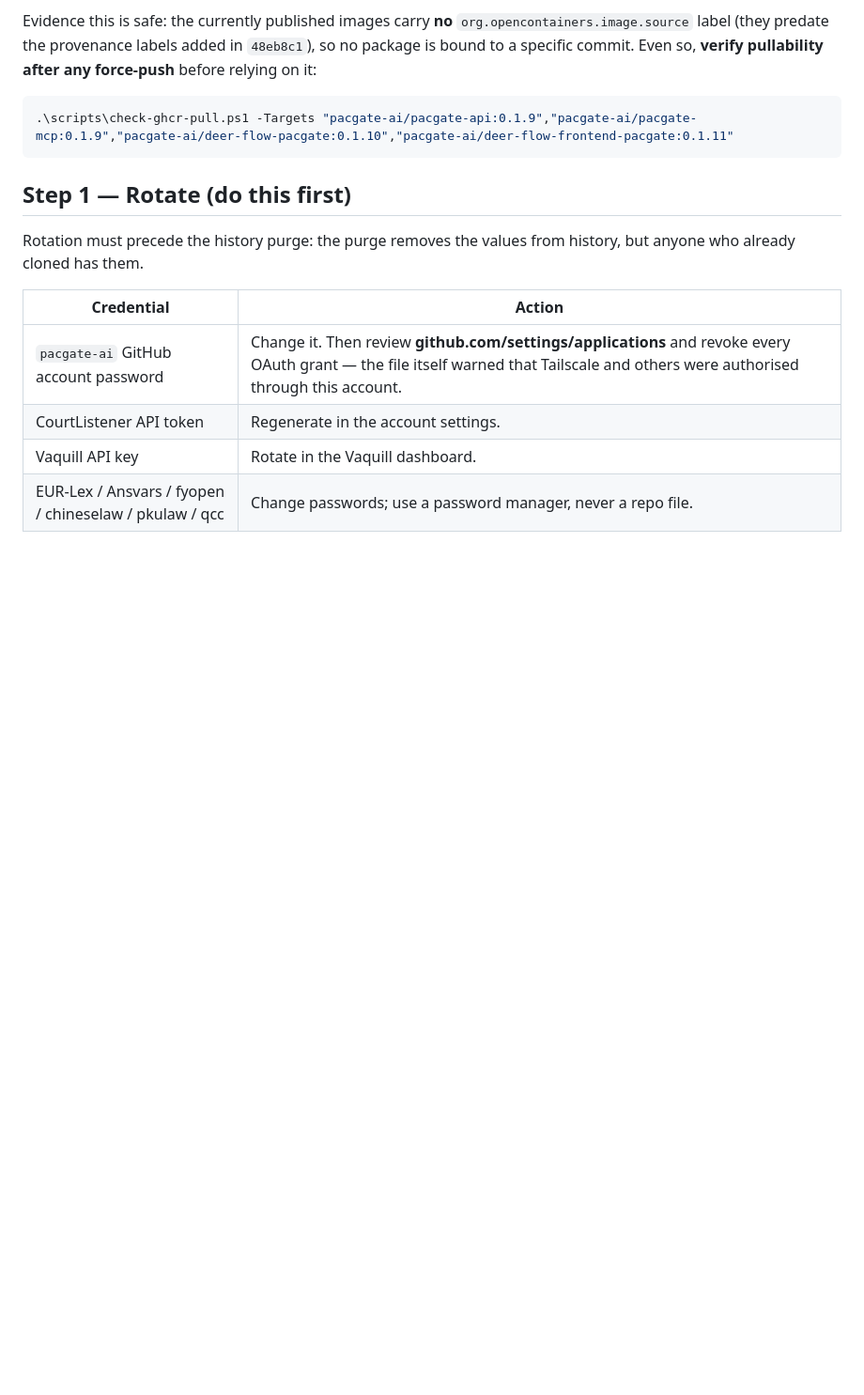
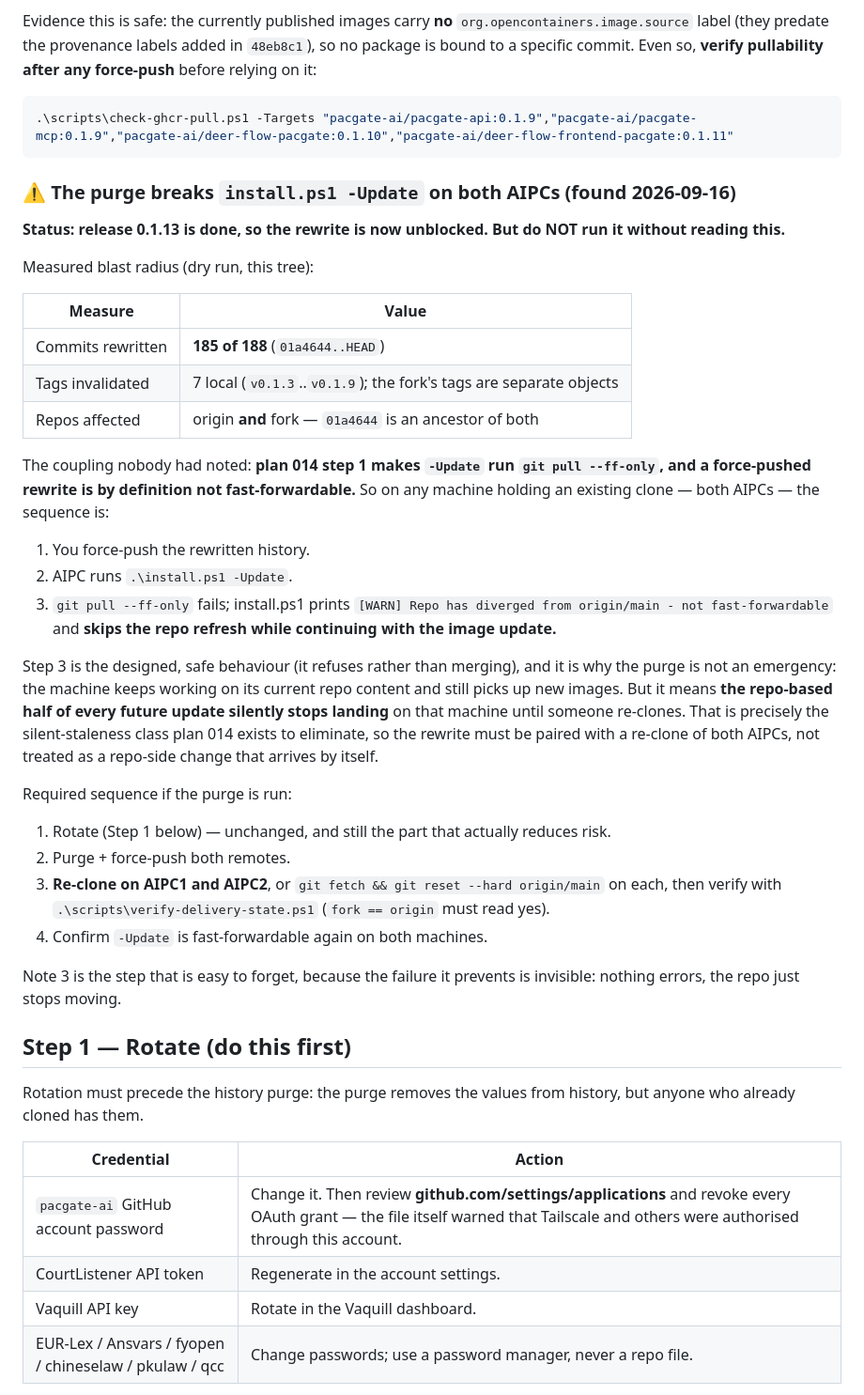
Before and after one commit to JZKK720/pacgate-ai-pr, a Markdown page: plans/013-credential-rotation.md, the part around the change. Shown at 94% size. GitHub-like rendering; blank space fills up the shorter version.

Commit message:
docs(plan-013): record that the history purge breaks -Update on both AIPCs
Measured the blast radius rather than repeating the plan's own claim, and found a
coupling nobody had flagged.

185 of 188 commits would be rewritten (01a4644..HEAD), 7 local tags invalidated,
and 01a4644 is an ancestor of the FORK too, so both remotes are affected.

The coupling: plan 014 step 1 makes -Update run \git pull --ff-only\, and a
force-pushed rewrite is by definition not fast-forwardable. On both AIPCs, which
hold existing clones, the sequence becomes: force-push -> -Update -> ff-only pull
fails -> install.ps1 warns 'not fast-forwardable' and SKIPS the repo refresh while
still updating images.

That skip is the designed safe behaviour and it is why this is not an emergency -
machines keep working and still get new images. But it means the repo-based half
of every future update silently stops landing until someone re-clones, which is
exactly the silent-staleness class plan 014 exists to eliminate.

So the purge now has a required re-clone step (or reset --hard) on both AIPCs plus
a verify-delivery-state check that fork == origin. Recorded because the failure it
prevents is invisible: nothing errors, the repo just stops moving.

````diff
--- a/plans/013-credential-rotation.md
+++ b/plans/013-credential-rotation.md
@@ -118,6 +118,51 @@ added in `48eb8c1`), so no package is bound to a specific commit. Even so,
 .\scripts\check-ghcr-pull.ps1 -Targets "pacgate-ai/pacgate-api:0.1.9","pacgate-ai/pacgate-mcp:0.1.9","pacgate-ai/deer-flow-pacgate:0.1.10","pacgate-ai/deer-flow-frontend-pacgate:0.1.11"
 ```
 
+### ⚠️ The purge breaks `install.ps1 -Update` on both AIPCs (found 2026-09-16)
+
+**Status: release 0.1.13 is done, so the rewrite is now unblocked. But do NOT run
+it without reading this.**
+
+Measured blast radius (dry run, this tree):
+
+| Measure | Value |
+| --- | --- |
+| Commits rewritten | **185 of 188** (`01a4644..HEAD`) |
+| Tags invalidated | 7 local (`v0.1.3`..`v0.1.9`); the fork's tags are separate objects |
+| Repos affected | origin **and** fork — `01a4644` is an ancestor of both |
+
+The coupling nobody had noted: **plan 014 step 1 makes `-Update` run
+`git pull --ff-only`, and a force-pushed rewrite is by definition not
+fast-forwardable.** So on any machine holding an existing clone — both AIPCs —
+the sequence is:
+
+1. You force-push the rewritten history.
+2. AIPC runs `.\install.ps1 -Update`.
+3. `git pull --ff-only` fails; install.ps1 prints
+   `[WARN] Repo has diverged from origin/main - not fast-forwardable` and
+   **skips the repo refresh while continuing with the image update.**
+
+Step 3 is the designed, safe behaviour (it refuses rather than merging), and it is
+why the purge is not an emergency: the machine keeps working on its current repo
+content and still picks up new images. But it means **the repo-based half of every
+future update silently stops landing** on that machine until someone re-clones.
+That is precisely the silent-staleness class plan 014 exists to eliminate, so the
+rewrite must be paired with a re-clone of both AIPCs, not treated as a
+repo-side change that arrives by itself.
+
+Required sequence if the purge is run:
+
+1. Rotate (Step 1 below) — unchanged, and still the part that actually reduces risk.
+2. Purge + force-push both remotes.
+3. **Re-clone on AIPC1 and AIPC2**, or `git fetch && git reset --hard origin/main`
+   on each, then verify with `.\scripts\verify-delivery-state.ps1`
+   (`fork == origin` must read yes).
+4. Confirm `-Update` is fast-forwardable again on both machines.
+
+Note 3 is the step that is easy to forget, because the failure it prevents is
+invisible: nothing errors, the repo just stops moving.
+
+
 ## Step 1 — Rotate (do this first)
 
 Rotation must precede the history purge: the purge removes the values from
````
